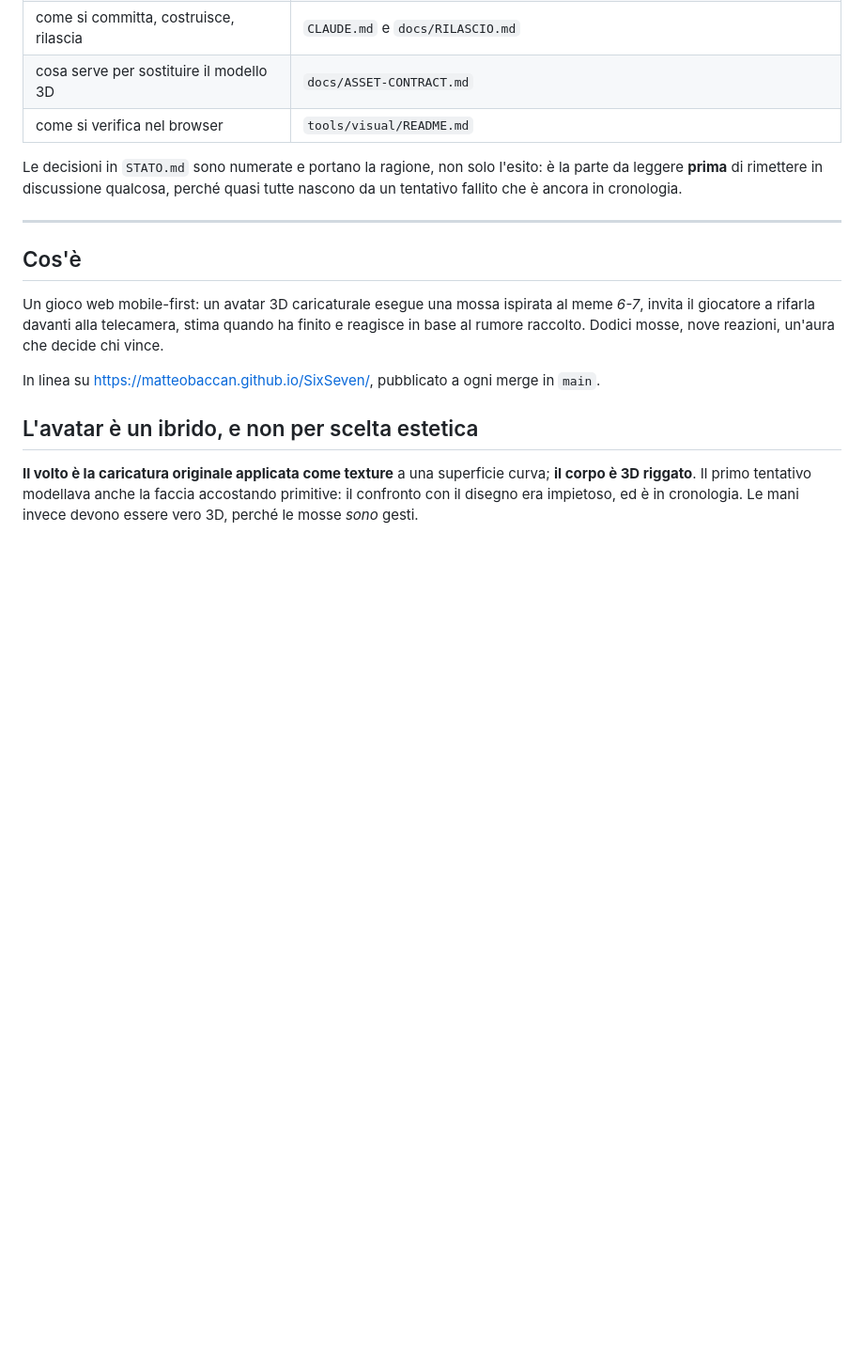
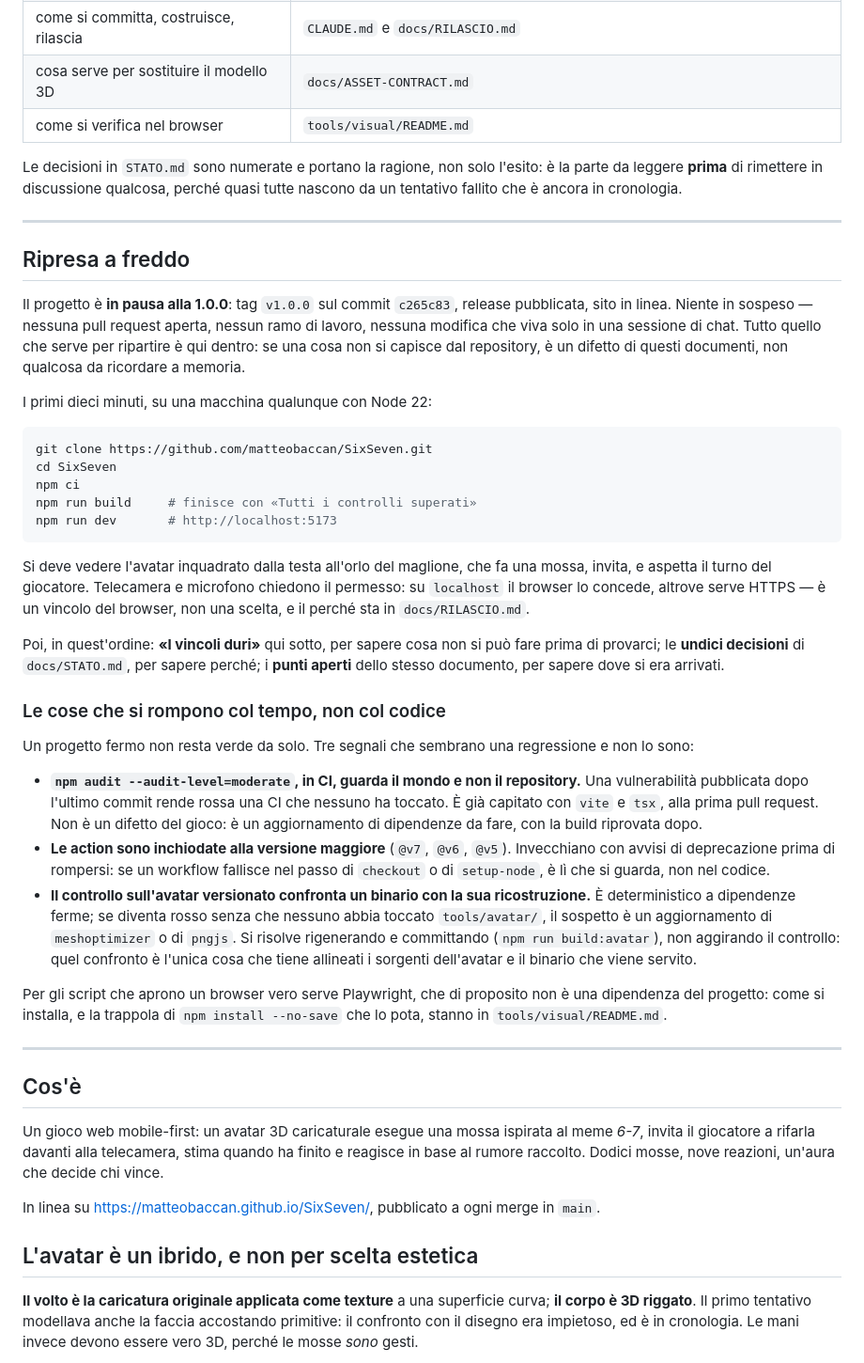
Before and after one commit to matteobaccan/SixSeven, a Markdown page: AGENTS.md, the part around the change. Shown at 94% size. Rendered like a GitHub page; blank space fills up the shorter version.

Commit message:
Il punto in cui il progetto si ferma, scritto per chi lo riprende
La 1.0.0 e' taggata e il progetto si fermava qui senza che il repository lo
dicesse: chi lo riapre fra mesi non ha modo di sapere se c'era qualcosa a
meta'.

AGENTS.md apre con una ripresa a freddo: dove siamo (tag v1.0.0 su c265c83,
niente pull request aperte, niente che viva solo in una sessione), i comandi
dei primi dieci minuti, cosa si deve vedere a schermo se sono andati bene, e in
che ordine leggere il resto.

Con una sezione che serve proprio a un progetto fermo: le cose che si rompono
col tempo e non col codice. npm audit in CI guarda il mondo e non il
repository, quindi una CI verde oggi diventa rossa da sola; le action sono
inchiodate alla versione maggiore e invecchiano; il controllo sull'avatar
versionato confronta un binario con la sua ricostruzione, e un aggiornamento di
meshoptimizer o pngjs lo farebbe fallire senza che nessuno abbia toccato i
sorgenti. Tutti e tre sembrano una regressione del gioco e non lo sono: senza
questa nota, chi riprende li debugga dalla parte sbagliata.

STATO.md dichiara in testa che il progetto si ferma alla 1.0.0 e rimanda a
quella sezione. RILASCIO.md annota che la v1.0.0 e' stata creata dal workflow:
non era mai stato eseguito, ora si sa che funziona.

````diff
--- a/AGENTS.md
+++ b/AGENTS.md
@@ -20,6 +20,63 @@ Quale documento risponde a quale domanda:
 Le decisioni in `STATO.md` sono numerate e portano la ragione, non solo
 l'esito: è la parte da leggere **prima** di rimettere in discussione qualcosa,
 perché quasi tutte nascono da un tentativo fallito che è ancora in cronologia.
+
+---
+
+## Ripresa a freddo
+
+Il progetto è **in pausa alla 1.0.0**: tag `v1.0.0` sul commit `c265c83`,
+release pubblicata, sito in linea. Niente in sospeso — nessuna pull request
+aperta, nessun ramo di lavoro, nessuna modifica che viva solo in una sessione
+di chat. Tutto quello che serve per ripartire è qui dentro: se una cosa non si
+capisce dal repository, è un difetto di questi documenti, non qualcosa da
+ricordare a memoria.
+
+I primi dieci minuti, su una macchina qualunque con Node 22:
+
+```bash
+git clone https://github.com/matteobaccan/SixSeven.git
+cd SixSeven
+npm ci
+npm run build     # finisce con «Tutti i controlli superati»
+npm run dev       # http://localhost:5173
+```
+
+Si deve vedere l'avatar inquadrato dalla testa all'orlo del maglione, che fa una
+mossa, invita, e aspetta il turno del giocatore. Telecamera e microfono chiedono
+il permesso: su `localhost` il browser lo concede, altrove serve HTTPS — è un
+vincolo del browser, non una scelta, e il perché sta in `docs/RILASCIO.md`.
+
+Poi, in quest'ordine: **«I vincoli duri»** qui sotto, per sapere cosa non si può
+fare prima di provarci; le **undici decisioni** di `docs/STATO.md`, per sapere
+perché; i **punti aperti** dello stesso documento, per sapere dove si era
+arrivati.
+
+### Le cose che si rompono col tempo, non col codice
+
+Un progetto fermo non resta verde da solo. Tre segnali che sembrano una
+regressione e non lo sono:
+
+- **`npm audit --audit-level=moderate`, in CI, guarda il mondo e non il
+  repository.** Una vulnerabilità pubblicata dopo l'ultimo commit rende rossa
+  una CI che nessuno ha toccato. È già capitato con `vite` e `tsx`, alla prima
+  pull request. Non è un difetto del gioco: è un aggiornamento di dipendenze da
+  fare, con la build riprovata dopo.
+- **Le action sono inchiodate alla versione maggiore** (`@v7`, `@v6`, `@v5`).
+  Invecchiano con avvisi di deprecazione prima di rompersi: se un workflow
+  fallisce nel passo di `checkout` o di `setup-node`, è lì che si guarda, non
+  nel codice.
+- **Il controllo sull'avatar versionato confronta un binario con la sua
+  ricostruzione.** È deterministico a dipendenze ferme; se diventa rosso senza
+  che nessuno abbia toccato `tools/avatar/`, il sospetto è un aggiornamento di
+  `meshoptimizer` o di `pngjs`. Si risolve rigenerando e committando
+  (`npm run build:avatar`), non aggirando il controllo: quel confronto è l'unica
+  cosa che tiene allineati i sorgenti dell'avatar e il binario che viene
+  servito.
+
+Per gli script che aprono un browser vero serve Playwright, che di proposito non
+è una dipendenza del progetto: come si installa, e la trappola di
+`npm install --no-save` che lo pota, stanno in `tools/visual/README.md`.
 
 ---
 
````
Also changed, not shown: docs/RILASCIO.md (+1 -1 lines), docs/STATO.md (+4 -0 lines).
